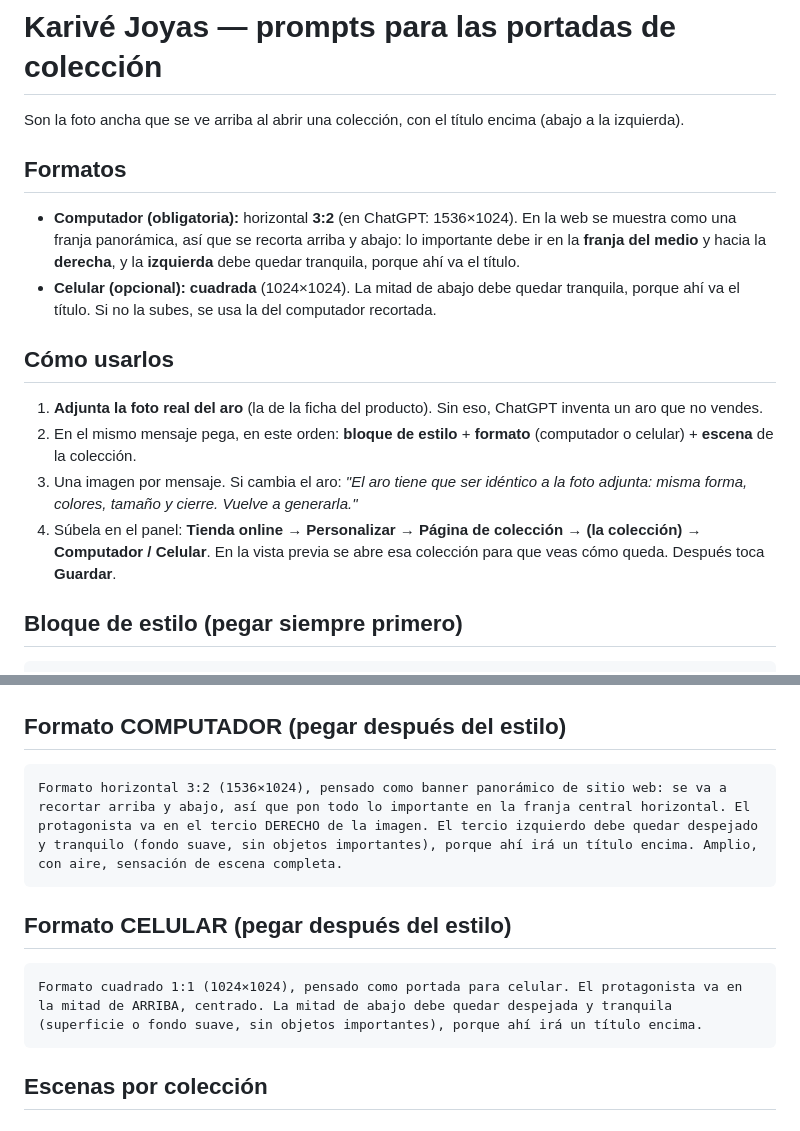
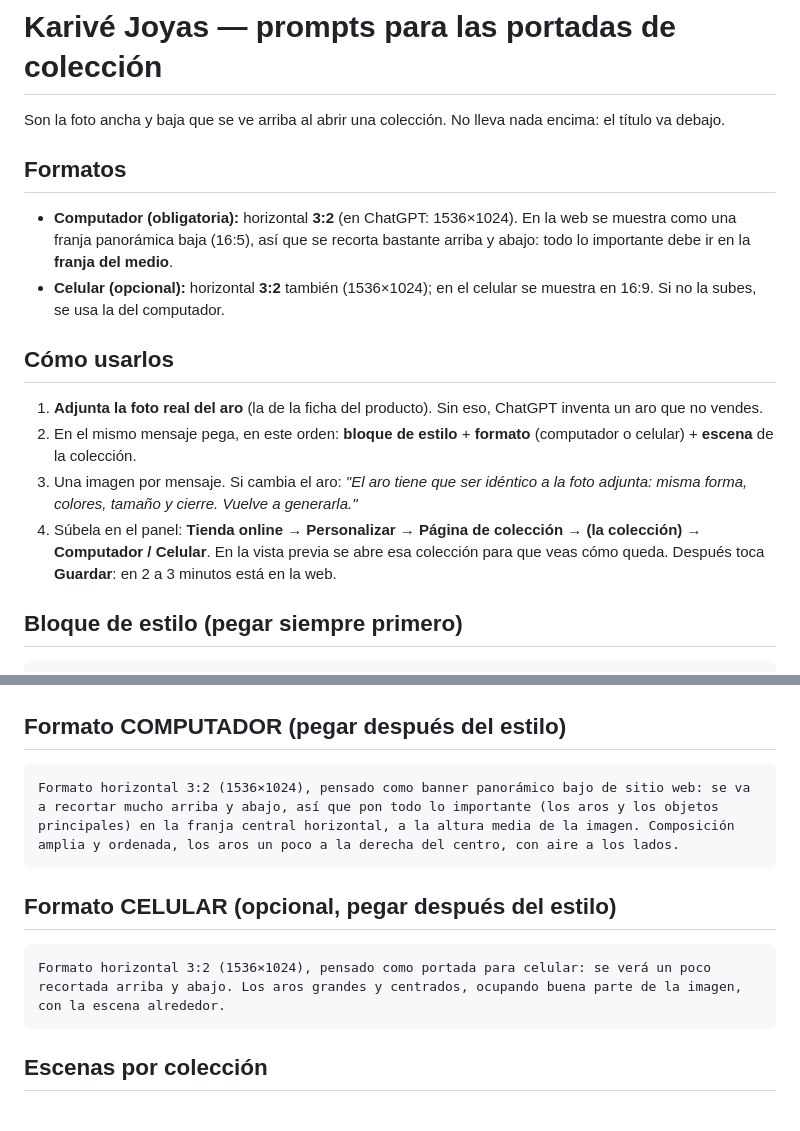
Before and after one commit to karivejoyas/web, a Markdown page: docs/prompts-portadas-colecciones.md, 2 parts joined by grey strips. GitHub-like rendering.

Commit message:
Prompts de portada de colección según el nuevo formato (foto baja, título debajo)
Co-Authored-By: Claude Opus 5.5 <noreply@anthropic.com>
Claude-Session: https://claude.ai/code/session_01N3BBNB5TiRt2ds6wCrYhmP

````diff
--- a/docs/prompts-portadas-colecciones.md
+++ b/docs/prompts-portadas-colecciones.md
@@ -3,17 +3,17 @@ tags: [proyecto, karive, imagenes, prompts]
 ---
 # Karivé Joyas — prompts para las portadas de colección
 
-Son la foto ancha que se ve arriba al abrir una colección, con el título encima (abajo a la izquierda).
+Son la foto ancha y baja que se ve arriba al abrir una colección. No lleva nada encima: el título va debajo.
 
 ## Formatos
-- **Computador (obligatoria):** horizontal **3:2** (en ChatGPT: 1536×1024). En la web se muestra como una franja panorámica, así que se recorta arriba y abajo: lo importante debe ir en la **franja del medio** y hacia la **derecha**, y la **izquierda** debe quedar tranquila, porque ahí va el título.
-- **Celular (opcional):** **cuadrada** (1024×1024). La mitad de abajo debe quedar tranquila, porque ahí va el título. Si no la subes, se usa la del computador recortada.
+- **Computador (obligatoria):** horizontal **3:2** (en ChatGPT: 1536×1024). En la web se muestra como una franja panorámica baja (16:5), así que se recorta bastante arriba y abajo: todo lo importante debe ir en la **franja del medio**.
+- **Celular (opcional):** horizontal **3:2** también (1536×1024); en el celular se muestra en 16:9. Si no la subes, se usa la del computador.
 
 ## Cómo usarlos
 1. **Adjunta la foto real del aro** (la de la ficha del producto). Sin eso, ChatGPT inventa un aro que no vendes.
 2. En el mismo mensaje pega, en este orden: **bloque de estilo** + **formato** (computador o celular) + **escena** de la colección.
 3. Una imagen por mensaje. Si cambia el aro: *"El aro tiene que ser idéntico a la foto adjunta: misma forma, colores, tamaño y cierre. Vuelve a generarla."*
-4. Súbela en el panel: **Tienda online → Personalizar → Página de colección → (la colección) → Computador / Celular**. En la vista previa se abre esa colección para que veas cómo queda. Después toca **Guardar**.
+4. Súbela en el panel: **Tienda online → Personalizar → Página de colección → (la colección) → Computador / Celular**. En la vista previa se abre esa colección para que veas cómo queda. Después toca **Guardar**: en 2 a 3 minutos está en la web.
 
 ## Bloque de estilo (pegar siempre primero)
 ```
@@ -22,12 +22,12 @@ Fotografía editorial de joyería artesanal para la tienda online "Karivé Joyas
 
 ## Formato COMPUTADOR (pegar después del estilo)
 ```
-Formato horizontal 3:2 (1536×1024), pensado como banner panorámico de sitio web: se va a recortar arriba y abajo, así que pon todo lo importante en la franja central horizontal. El protagonista va en el tercio DERECHO de la imagen. El tercio izquierdo debe quedar despejado y tranquilo (fondo suave, sin objetos importantes), porque ahí irá un título encima. Amplio, con aire, sensación de escena completa.
+Formato horizontal 3:2 (1536×1024), pensado como banner panorámico bajo de sitio web: se va a recortar mucho arriba y abajo, así que pon todo lo importante (los aros y los objetos principales) en la franja central horizontal, a la altura media de la imagen. Composición amplia y ordenada, los aros un poco a la derecha del centro, con aire a los lados.
 ```
 
-## Formato CELULAR (pegar después del estilo)
+## Formato CELULAR (opcional, pegar después del estilo)
 ```
-Formato cuadrado 1:1 (1024×1024), pensado como portada para celular. El protagonista va en la mitad de ARRIBA, centrado. La mitad de abajo debe quedar despejada y tranquila (superficie o fondo suave, sin objetos importantes), porque ahí irá un título encima.
+Formato horizontal 3:2 (1536×1024), pensado como portada para celular: se verá un poco recortada arriba y abajo. Los aros grandes y centrados, ocupando buena parte de la imagen, con la escena alrededor.
 ```
 
 ## Escenas por colección
````
